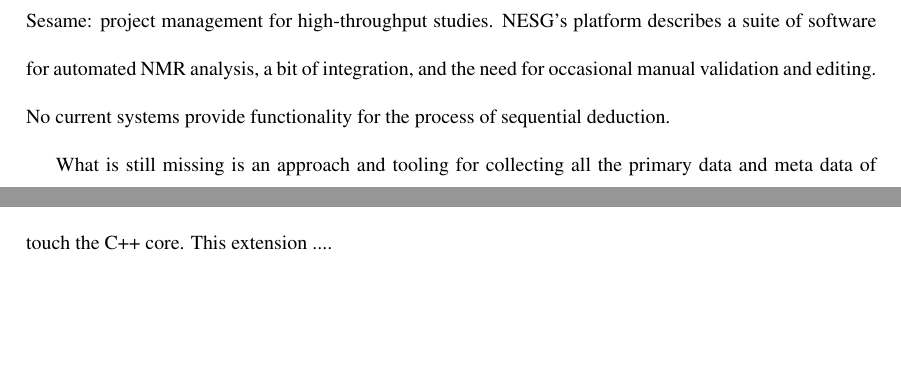
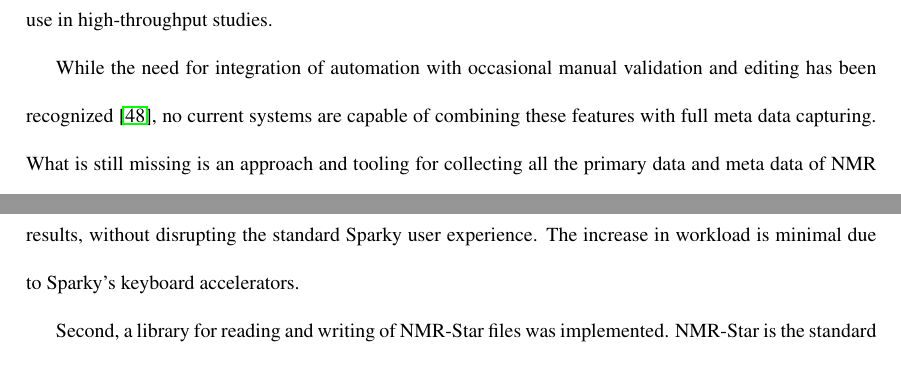
Before and after one commit to mattfenwick/dissertation, a LaTeX thesis (thesis.tex, which reads chap1.tex): two parts of pages 16 and 19 of 40 before the commit and two parts of pages 16 and 20 of 40 after it, joined at a grey line, cut at the place of the change, the shorter picture padded with empty space. Compiled offline with pdfLaTeX.

Commit message:
expand on SPINS and Sesame, but also point out why they don't address our problems; expand on Sparky extension

```diff
--- a/chap1.tex
+++ b/chap1.tex
@@ -368,7 +368 @@ the NESG's efforts \cite{nesg2005nmr}.  However, much of the previous
 work in this area has focused on project management rather than reproducibility.
-SPINS: claims to "organize and archive intermediate and final results", but
-this only refers to output files.  Sesame:  project management for
-high-throughput studies.  NESG's platform describes a suite of software for
-automated NMR analysis, a bit of integration, and the need for occasional
-manual validation and editing.  No current systems provide functionality for
-the process of sequential deduction.
@@ -375,4 +372,9 @@ the process of sequential deduction.
+intended for use in high-throughput studies.
 
+While the need for integration of automation with occasional manual
+validation and editing has been recognized \cite{baran2006spins}, no
+current systems are capable of combining these features with full
+meta data capturing.
 What is still missing is an approach and tooling for collecting all the primary
 data and meta data of NMR spectral analysis and structure determination.  Much
 time and effort is expended in these stages, but the data is not recorded.  The
@@ -532,7 +534,10 @@ First, a Sparky reproducibility extension has been developed.  Sparky
 \cite{sparky} is a popular tool for analysis of NMR data.  One of the major
 strengths of Sparky is its extensibility through user-defined Python modules.
 While its core is written in C++ and is not extensible, a Python module can
-be added without needing to touch the C++ core.  This extension .... % TODO
+be added without needing to touch the C++ core.  This extension allows
+simple data snapshotting, annotation, and capture of extraneous results,
+without disrupting the standard Sparky user experience.  The increase in
+workload is minimal due to Sparky's keyboard accelerators.
 
 Second, a library for reading and writing of NMR-Star files was implemented.
 NMR-Star is the standard format used by the BMRB for the deposition and
```
Also changed, not shown: chap1.tex (9 more changed lines).
